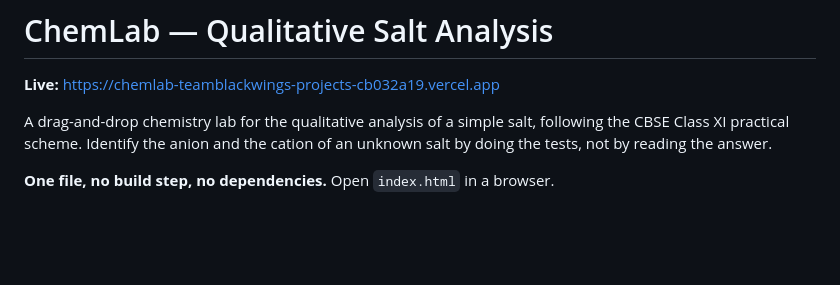
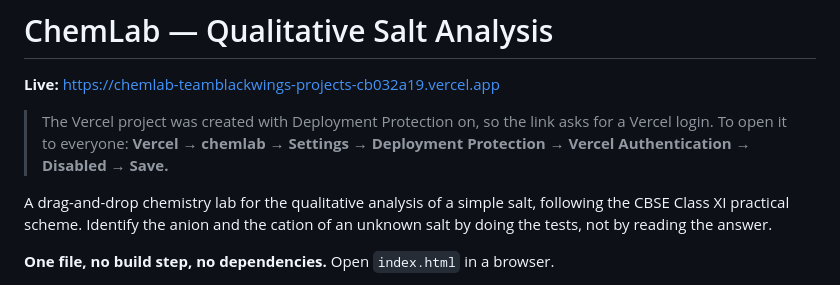
Before and after one commit to Shashanksaraswat123939/chemlab, a Markdown page: README.md, the part around the change. GitHub-like rendering; blank space fills up the shorter version.

Commit message:
README: note the Deployment Protection toggle
Co-Authored-By: Claude Opus 5 <noreply@anthropic.com>

```diff
--- a/README.md
+++ b/README.md
@@ -1,6 +1,10 @@
 # ChemLab — Qualitative Salt Analysis
 
 **Live:** https://chemlab-teamblackwings-projects-cb032a19.vercel.app
+
+> The Vercel project was created with Deployment Protection on, so the link asks
+> for a Vercel login. To open it to everyone:
+> **Vercel → chemlab → Settings → Deployment Protection → Vercel Authentication → Disabled → Save.**
 
 A drag-and-drop chemistry lab for the qualitative analysis of a simple salt,
 following the CBSE Class XI practical scheme. Identify the anion and the cation
```
